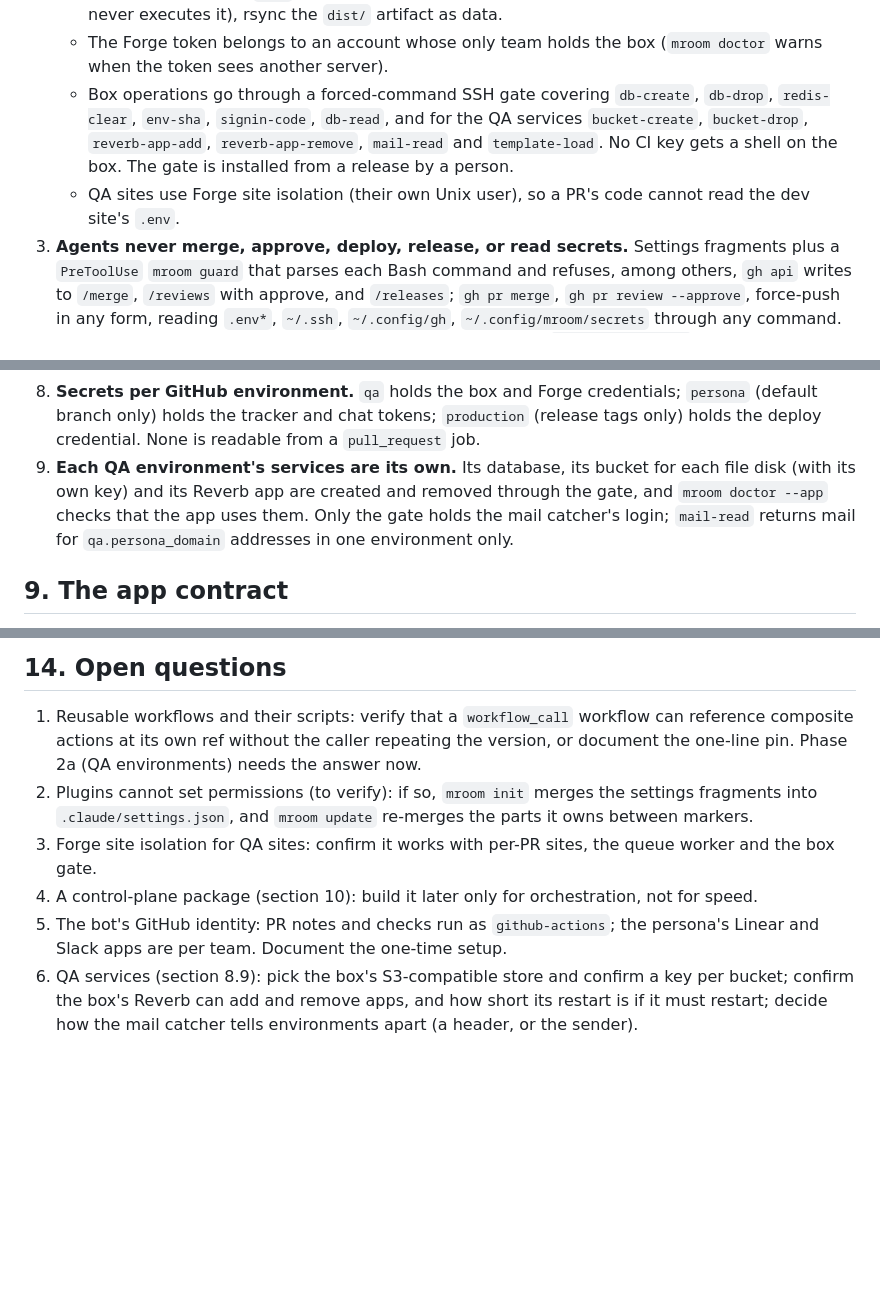
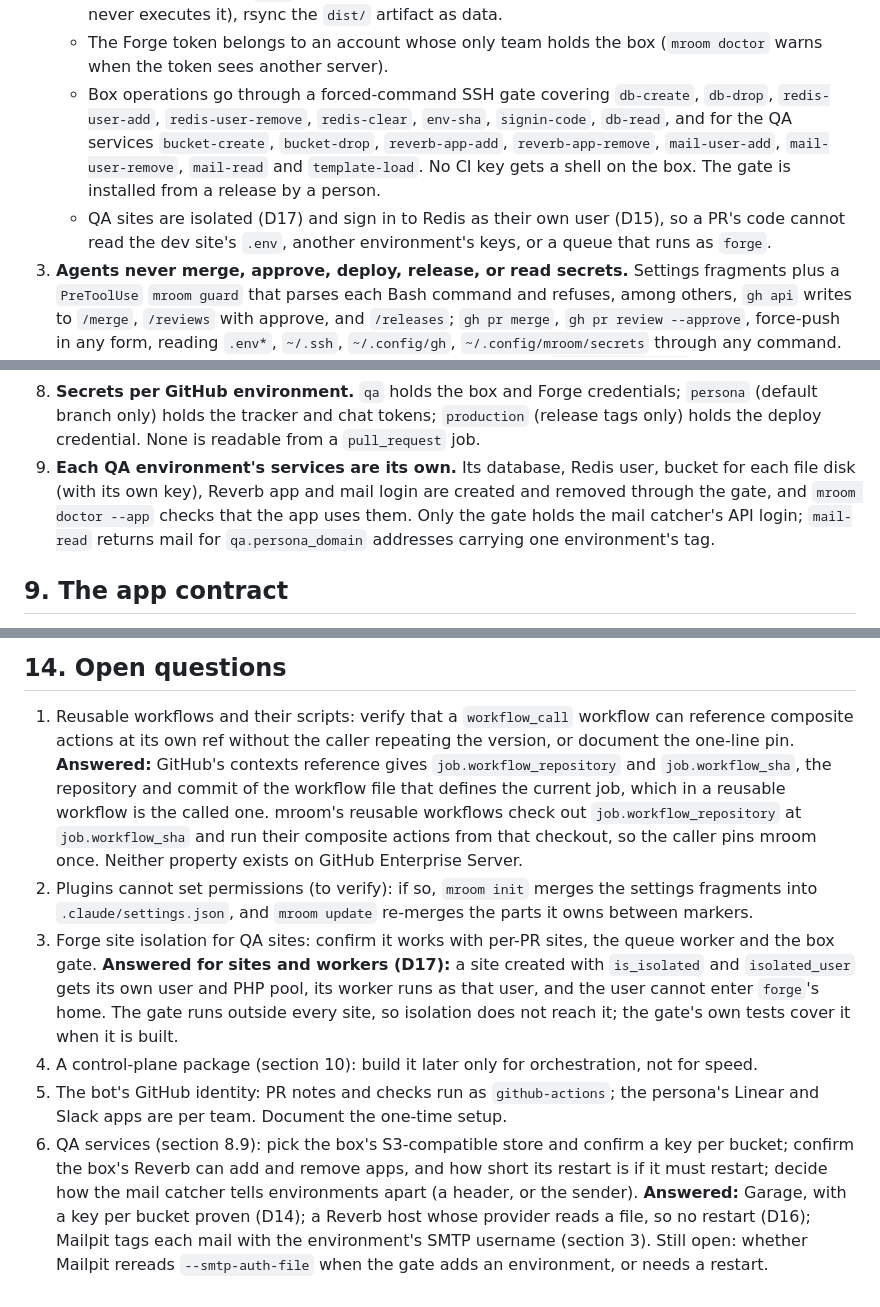
Before and after one commit to milroyfraser/mroom, a Markdown page: docs/design.md, 3 parts joined by grey strips. Drawn GitHub-style; blank space fills up the shorter version.

```diff
--- a/docs/design.md
+++ b/docs/design.md
@@ -305,11 +318,13 @@ Invariants, each with a test:
      rsync the `dist/` artifact as data.
    - The Forge token belongs to an account whose only team holds the box (`mroom doctor` warns when the token sees
      another server).
-   - Box operations go through a forced-command SSH gate covering `db-create`, `db-drop`, `redis-clear`, `env-sha`,
-     `signin-code`, `db-read`, and for the QA services `bucket-create`, `bucket-drop`, `reverb-app-add`,
-     `reverb-app-remove`, `mail-read` and `template-load`. No CI key gets a shell on the box. The gate is installed
-     from a release by a person.
-   - QA sites use Forge site isolation (their own Unix user), so a PR's code cannot read the dev site's `.env`.
+   - Box operations go through a forced-command SSH gate covering `db-create`, `db-drop`, `redis-user-add`,
+     `redis-user-remove`, `redis-clear`, `env-sha`, `signin-code`, `db-read`, and for the QA services
+     `bucket-create`, `bucket-drop`, `reverb-app-add`, `reverb-app-remove`, `mail-user-add`, `mail-user-remove`,
+     `mail-read` and `template-load`. No CI key gets a shell on the box. The gate is installed from a release by a
+     person.
+   - QA sites are isolated (D17) and sign in to Redis as their own user (D15), so a PR's code cannot read the dev
+     site's `.env`, another environment's keys, or a queue that runs as `forge`.
 3. **Agents never merge, approve, deploy, release, or read secrets.** Settings fragments plus a `PreToolUse`
    `mroom guard` that parses each Bash command and refuses, among others, `gh api` writes to `/merge`, `/reviews`
    with approve, and `/releases`; `gh pr merge`, `gh pr review --approve`, force-push in any form, reading
@@ -327,10 +342,10 @@ Invariants, each with a test:
 8. **Secrets per GitHub environment.** `qa` holds the box and Forge credentials; `persona` (default branch only)
    holds the tracker and chat tokens; `production` (release tags only) holds the deploy credential. None is
    readable from a `pull_request` job.
-9. **Each QA environment's services are its own.** Its database, its bucket for each file disk (with its own key)
-   and its Reverb app are created and removed through the gate, and `mroom doctor --app` checks that the app uses
-   them. Only the gate holds the mail catcher's login; `mail-read` returns mail for `qa.persona_domain` addresses in
-   one environment only.
+9. **Each QA environment's services are its own.** Its database, Redis user, bucket for each file disk (with its
+   own key), Reverb app and mail login are created and removed through the gate, and `mroom doctor --app` checks
+   that the app uses them. Only the gate holds the mail catcher's API login; `mail-read` returns mail for
+   `qa.persona_domain` addresses carrying one environment's tag.
 
 ## 9. The app contract
 
@@ -500,14 +515,23 @@ result; section 9), its fixtures and feature files, and its own teams, channels
 ## 14. Open questions
 
 1. Reusable workflows and their scripts: verify that a `workflow_call` workflow can reference composite actions
-   at its own ref without the caller repeating the version, or document the one-line pin. Phase 2a (QA
-   environments) needs the answer now.
+   at its own ref without the caller repeating the version, or document the one-line pin. **Answered:** GitHub's
+   contexts reference gives `job.workflow_repository` and `job.workflow_sha`, the repository and commit of the
+   workflow file that defines the current job, which in a reusable workflow is the called one. mroom's reusable
+   workflows check out `job.workflow_repository` at `job.workflow_sha` and run their composite actions from that
+   checkout, so the caller pins mroom once. Neither property exists on GitHub Enterprise Server.
 2. Plugins cannot set permissions (to verify): if so, `mroom init` merges the settings fragments into
    `.claude/settings.json`, and `mroom update` re-merges the parts it owns between markers.
 3. Forge site isolation for QA sites: confirm it works with per-PR sites, the queue worker and the box gate.
+   **Answered for sites and workers (D17):** a site created with `is_isolated` and `isolated_user` gets its own
+   user and PHP pool, its worker runs as that user, and the user cannot enter `forge`'s home. The gate runs outside
+   every site, so isolation does not reach it; the gate's own tests cover it when it is built.
 4. A control-plane package (section 10): build it later only for orchestration, not for speed.
 5. The bot's GitHub identity: PR notes and checks run as `github-actions`; the persona's Linear and Slack apps are
    per team. Document the one-time setup.
 6. QA services (section 8.9): pick the box's S3-compatible store and confirm a key per bucket; confirm the box's
    Reverb can add and remove apps, and how short its restart is if it must restart; decide how the mail catcher
-   tells environments apart (a header, or the sender).
+   tells environments apart (a header, or the sender). **Answered:** Garage, with a key per bucket proven (D14);
+   a Reverb host whose provider reads a file, so no restart (D16); Mailpit tags each mail with the environment's
+   SMTP username (section 3). Still open: whether Mailpit rereads `--smtp-auth-file` when the gate adds an
+   environment, or needs a restart.
```
Also changed, not shown: other parts of docs/design.md (+20 -7 lines).
